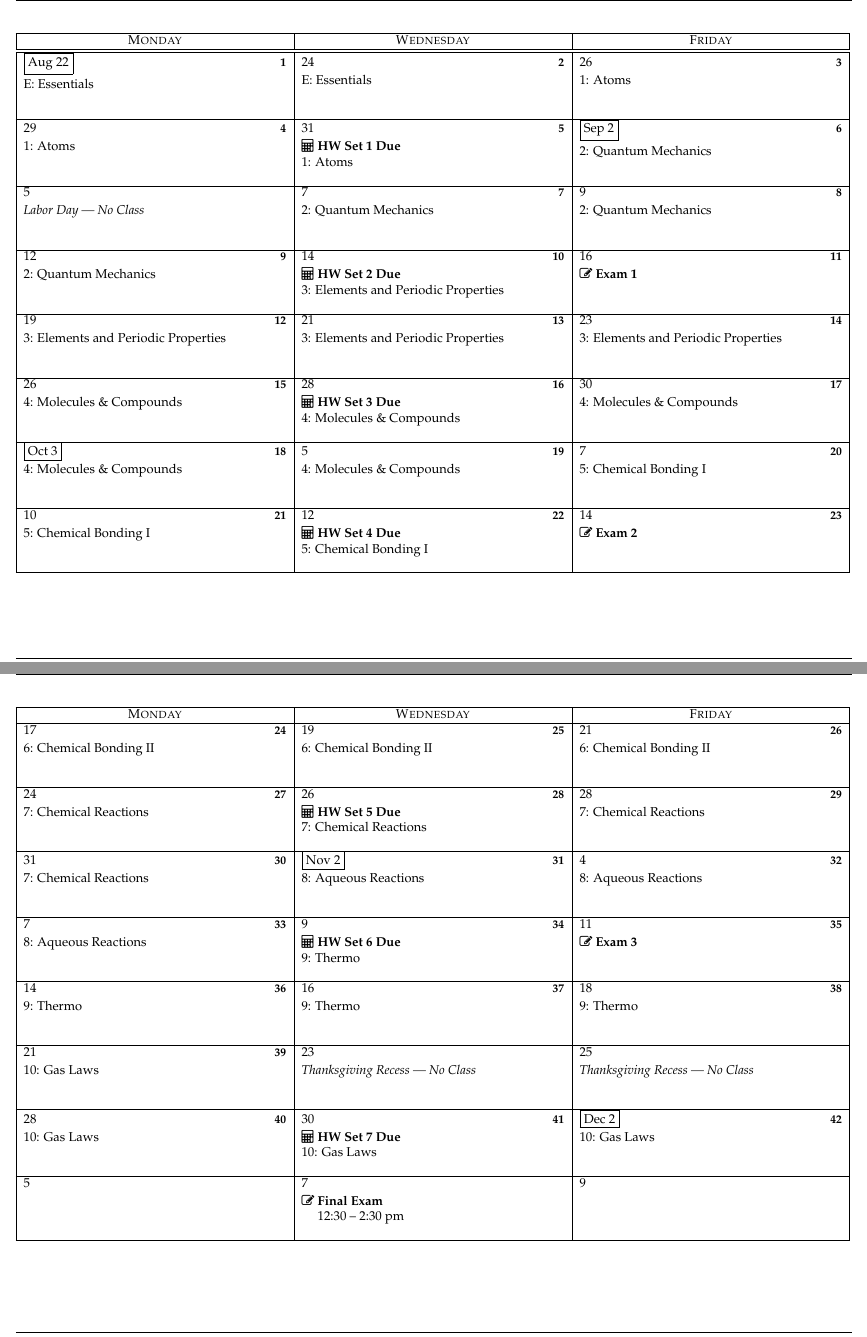
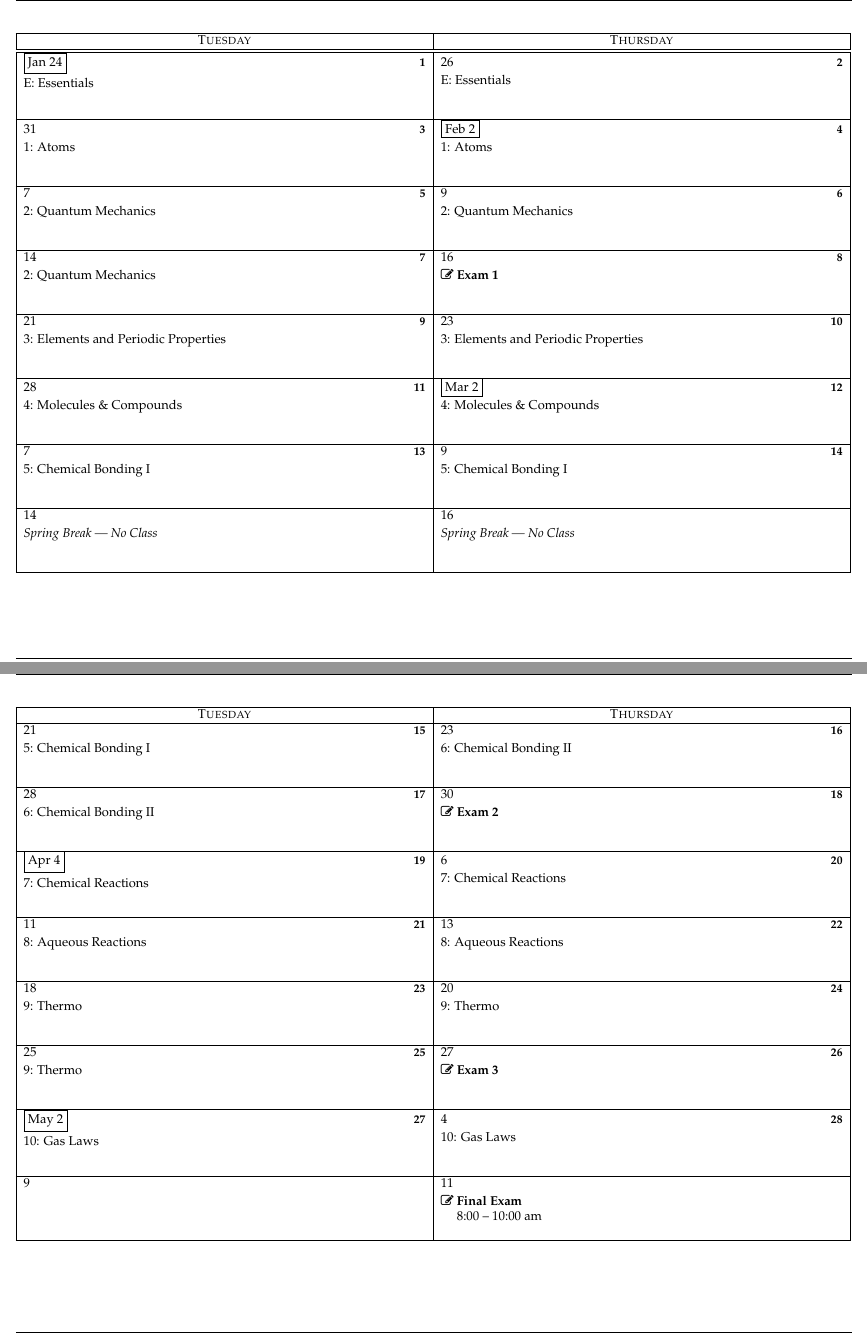
Before and after one commit to danian95/CHEM115, a LaTeX document (Schedule/calendar.tex): two parts of pages 1 and 2 of 2, joined at a grey line, cut at the place of the change. Compiled offline with pdfLaTeX.

Commit message:
Updated syllabus and schedule for Spring 2023

```diff
--- a/Schedule/calendar.tex
+++ b/Schedule/calendar.tex
@@ -37,7 +37,7 @@
 }
 
 \title{Chemistry for the Sciences 1 Lecture Schedule}
-\newcommand{\semester}{FA22}
+\newcommand{\semester}{SP23}
 \author{McCurry}
 
 % Turn off 1st, 2nd, 3rd, etc.
@@ -59,37 +59,44 @@ to change.}
 
 \begin{document}
 
-\begin{calendar}{8/22/22}{16}
+\begin{calendar}{1/23/23}{16}
 	\setlength{\calboxdepth}{4em}
 
 	% Description of the Week
-	\calday[Monday]{\classday\stepcounter{weekcounter}}
+	%\calday[Monday]{\classday\stepcounter{weekcounter}}
 	\skipday
+	\calday[Tuesday]{\classday\stepcounter{weekcounter}}
 	%\calday[Tuesday]{\noclassday}%\weeklytext{\stepcounter{labnumber}
 	%\faFlask{} Expt~\arabic{labnumber} \\[1em] }}
 	%\calday[Tuesday]{\noclassday}
-	\calday[Wednesday]{\classday\weeklytext{\hw}}
+	%\calday[Wednesday]{\classday\weeklytext{\hw}}
 	\skipday
+	\calday[Thursday]{\classday}
 	%\calday[Thursday]{\noclassday}
-	\calday[Friday]{\classday}%\weeklytext{\exam}}
+	\skipday
+	%\calday[Friday]{\classday}%\weeklytext{\exam}}
 	%\weeklytext{\stepcounter{quiznumber}
 	%\emph{Quiz~\arabic{quiznumber}}}}
 	\skipday\skipday
 
 	% Holidays
-	\options{9/5/22}{\noclassday\weeklytext{}} % Labor Day
-	\caltext{9/5/22}{\em Labor Day --- No Class}
-	\options{11/23/22}{\noclassday\weeklytext{}\stepcounter{weekcounter}} % Thanksgiving
-	\caltext{11/23/22}{\em Thanksgiving Recess --- No Class}
-	\options{11/25/22}{\noclassday\weeklytext{}} % Thanksgiving
-	\caltext{11/25/22}{\em Thanksgiving Recess --- No Class}
+	%\options{9/5/22}{\noclassday\weeklytext{}} % Labor Day
+	%\caltext{9/5/22}{\em Labor Day --- No Class}
+	%\options{11/23/22}{\noclassday\weeklytext{}\stepcounter{weekcounter}} % Thanksgiving
+	%\caltext{11/23/22}{\em Thanksgiving Recess --- No Class}
+	%\options{11/25/22}{\noclassday\weeklytext{}} % Thanksgiving
+	%\caltext{11/25/22}{\em Thanksgiving Recess --- No Class}
+	\options{3/14/23}{\noclassday}
+	\options{3/16/23}{\noclassday}
+	\caltext{3/14/23}{\em Spring Break --- No Class}
+	\caltext{3/16/23}{\em Spring Break --- No Class}
 
 	% Final Exam
-	\options{12/5/22}{\noclassday\weeklytext{}}
-	\options{12/7/22}{\noclassday\weeklytext{}}
-	\options{12/9/22}{\noclassday\weeklytext{}}
-	\caltext{12/7/22}{\faEdit~\textbf{Final Exam} \\
-		\hspace{1em} 12:30 -- 2:30 pm}
+	\options{5/9/23}{\noclassday\weeklytext{}}
+	\options{5/11/23}{\noclassday\weeklytext{}}
+	%\options{12/9/22}{\noclassday\weeklytext{}}
+	\caltext{5/11/23}{\faEdit~\textbf{Final Exam} \\
+		\hspace{1em} 8:00 -- 10:00 am}
 	%\caltext{4/28/20}{\faFlask~\textbf{Lab Final}}
 
 	% Topics
@@ -97,41 +104,41 @@ to change.}
 	\caltextnext{E: Essentials}
 	\caltextnext{1: Atoms}
 	\caltextnext{1: Atoms}
-	\caltextnext{1: Atoms}
+	%\caltextnext{1: Atoms}
 	\caltextnext{2: Quantum Mechanics}
 	\caltextnext{2: Quantum Mechanics}
 	\caltextnext{2: Quantum Mechanics}
-	\caltextnext{2: Quantum Mechanics}
-	\caltextnext{3: Elements and Periodic Properties}
+	%\caltextnext{2: Quantum Mechanics}
+	%\caltextnext{3: Elements and Periodic Properties}
 	\caltextnext{\exam}
+	%\caltextnext{3: Elements and Periodic Properties}
 	\caltextnext{3: Elements and Periodic Properties}
 	\caltextnext{3: Elements and Periodic Properties}
-	\caltextnext{3: Elements and Periodic Properties}
-	\caltextnext{4: Molecules \& Compounds}
-	\caltextnext{4: Molecules \& Compounds}
-	\caltextnext{4: Molecules \& Compounds}
+	%\caltextnext{4: Molecules \& Compounds}
+	%\caltextnext{4: Molecules \& Compounds}
+	%\caltextnext{4: Molecules \& Compounds}
 	\caltextnext{4: Molecules \& Compounds}
 	\caltextnext{4: Molecules \& Compounds}
 	\caltextnext{5: Chemical Bonding I}
 	\caltextnext{5: Chemical Bonding I}
 	\caltextnext{5: Chemical Bonding I}
+	\caltextnext{6: Chemical Bonding II}
+	%\caltextnext{6: Chemical Bonding II}
+	\caltextnext{6: Chemical Bonding II}
 	\caltextnext{\exam}
-	\caltextnext{6: Chemical Bonding II}
-	\caltextnext{6: Chemical Bonding II}
-	\caltextnext{6: Chemical Bonding II}
 	\caltextnext{7: Chemical Reactions}
+	%\caltextnext{7: Chemical Reactions}
 	\caltextnext{7: Chemical Reactions}
-	\caltextnext{7: Chemical Reactions}
-	\caltextnext{7: Chemical Reactions}
-	\caltextnext{8: Aqueous Reactions}
+	%\caltextnext{7: Chemical Reactions}
+	%\caltextnext{8: Aqueous Reactions}
 	\caltextnext{8: Aqueous Reactions}
 	\caltextnext{8: Aqueous Reactions}% \\[1em] \hw}
-	\caltextnext{9: Thermo}
-	\caltextnext{\exam}
+	%\caltextnext{9: Thermo}
 	\caltextnext{9: Thermo}
 	\caltextnext{9: Thermo}
 	\caltextnext{9: Thermo}
-	\caltextnext{10: Gas Laws}% \\[1em] \hw}
+	\caltextnext{\exam}
+	%\caltextnext{10: Gas Laws}% \\[1em] \hw}
 	\caltextnext{10: Gas Laws}
 	\caltextnext{10: Gas Laws}
 	\caltextnext{10: Gas Laws}
```
Also changed, not shown: Syllabus/CHEM115-McCurry-LectureSyllabus.tex (+34 -32 lines).
